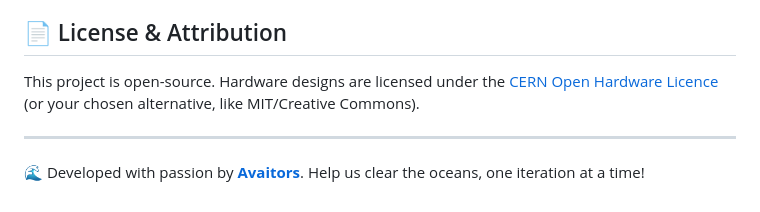
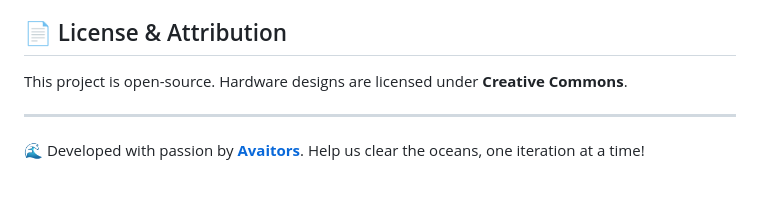
Before and after one commit to Avaitors/AbyssalSquidRepository, a Markdown page: README.md, the part around the change. Rendered like a GitHub page.

Commit message:
Change license to Creative Commons
Updated license information from CERN Open Hardware Licence to Creative Commons.

```diff
--- a/README.md
+++ b/README.md
@@ -51,7 +51,7 @@ We need expertise ranging from mechanical engineering to environmental science!
 
 ## 📄 License & Attribution
 
-This project is open-source. Hardware designs are licensed under the [CERN Open Hardware Licence](https://ohwr.org) (or your chosen alternative, like MIT/Creative Commons).
+This project is open-source. Hardware designs are licensed under **Creative Commons**.
 
 ---
 🌊 Developed with passion by **[Avaitors](https://github.com)**. Help us clear the oceans, one iteration at a time!
```
